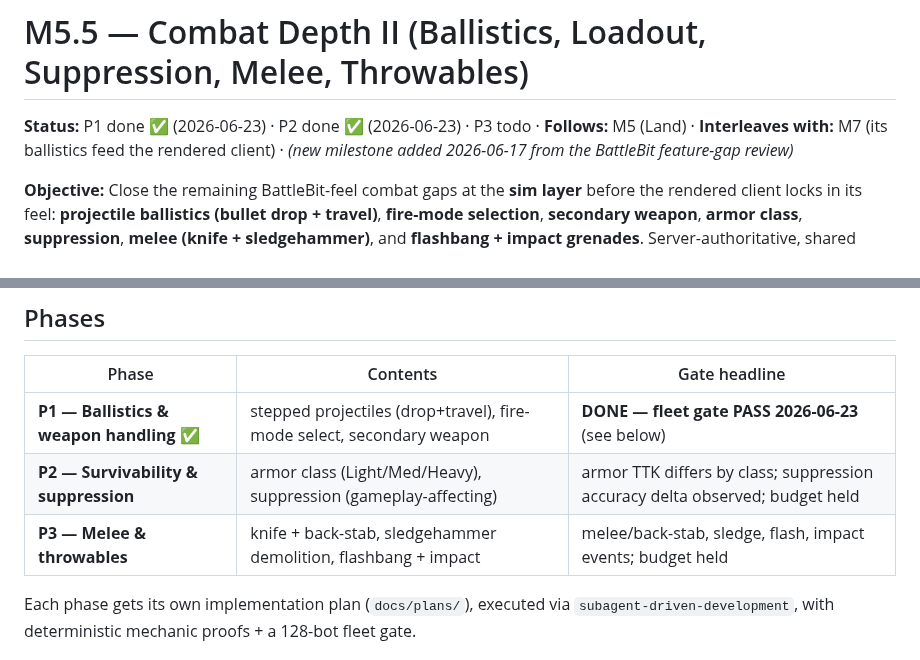
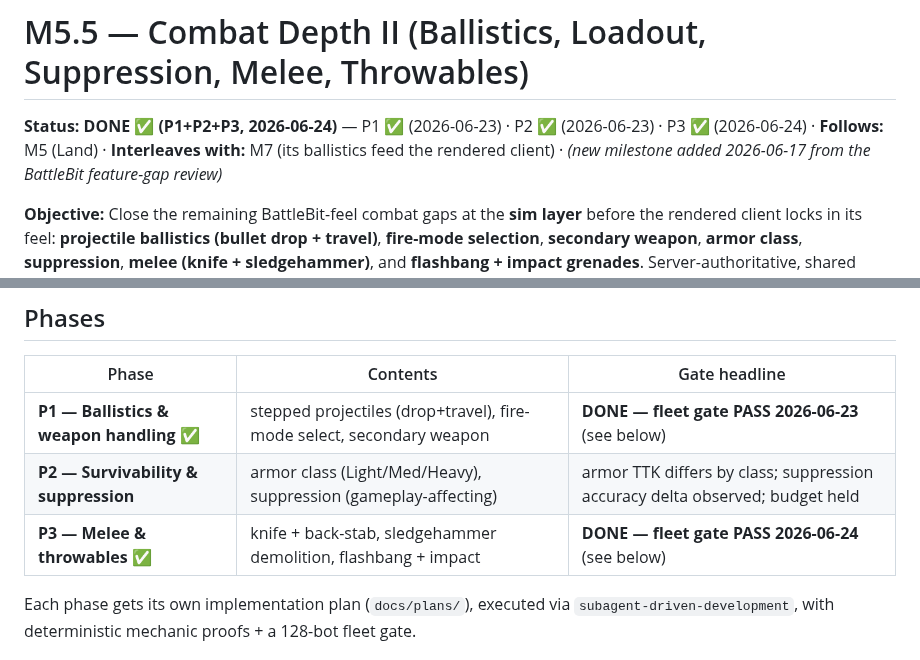
Before and after one commit to Rollese/blockfire, a Markdown page: docs/milestones/M5.5-combat-depth-2.md, 2 parts joined by grey strips. GitHub-like rendering.

```diff
--- a/docs/milestones/M5.5-combat-depth-2.md
+++ b/docs/milestones/M5.5-combat-depth-2.md
@@ -1,6 +1,6 @@
 # M5.5 — Combat Depth II (Ballistics, Loadout, Suppression, Melee, Throwables)
 
-**Status:** P1 done ✅ (2026-06-23) · P2 done ✅ (2026-06-23) · P3 todo · **Follows:** M5 (Land) · **Interleaves with:** M7 (its ballistics feed the rendered client) · *(new milestone added 2026-06-17 from the BattleBit feature-gap review)*
+**Status:** **DONE ✅ (P1+P2+P3, 2026-06-24)** — P1 ✅ (2026-06-23) · P2 ✅ (2026-06-23) · P3 ✅ (2026-06-24) · **Follows:** M5 (Land) · **Interleaves with:** M7 (its ballistics feed the rendered client) · *(new milestone added 2026-06-17 from the BattleBit feature-gap review)*
 
 **Objective:** Close the remaining BattleBit-feel combat gaps at the **sim layer** before the rendered client locks in its feel: **projectile ballistics (bullet drop + travel)**, **fire-mode selection**, **secondary weapon**, **armor class**, **suppression**, **melee (knife + sledgehammer)**, and **flashbang + impact grenades**. Server-authoritative, shared rules in `shared/sim/`, bot-gated + deterministically proven (the M4.5 mould). VFX/feel deferred to M7.
 
@@ -18,7 +18,7 @@ Surfaced in the 2026-06-17 feature-gap review (BattleBit comparison). The owner
 |---|---|---|
 | **P1 — Ballistics & weapon handling** ✅ | stepped projectiles (drop+travel), fire-mode select, secondary weapon | **DONE — fleet gate PASS 2026-06-23** (see below) |
 | **P2 — Survivability & suppression** | armor class (Light/Med/Heavy), suppression (gameplay-affecting) | armor TTK differs by class; suppression accuracy delta observed; budget held |
-| **P3 — Melee & throwables** | knife + back-stab, sledgehammer demolition, flashbang + impact | melee/back-stab, sledge, flash, impact events; budget held |
+| **P3 — Melee & throwables** ✅ | knife + back-stab, sledgehammer demolition, flashbang + impact | **DONE — fleet gate PASS 2026-06-24** (see below) |
 
 Each phase gets its own implementation plan (`docs/plans/`), executed via `subagent-driven-development`, with deterministic mechanic proofs + a 128-bot fleet gate.
 
```
Also changed, not shown: other parts of docs/milestones/M5.5-combat-depth-2.md (+28 -1 lines), docs/TASKS.md (+3 -2 lines).
